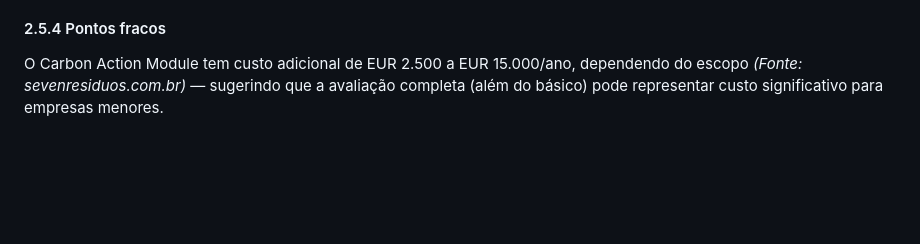
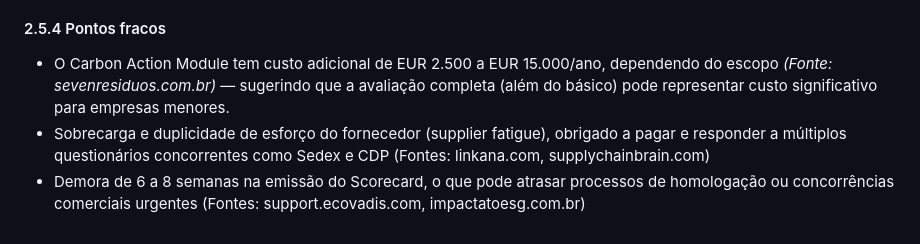
Before and after one commit to R0DR1G9/projetos2_grupo15, a Markdown page: relatório_de_análise _de_competidores.md, the part around the change. Drawn GitHub-style; blank space fills up the shorter version.

Commit message:
Pontos fracos EcoVadis
Adiciona os pontos fracos da parte 2.5 (EcoVadis)

```diff
--- a/relatório_de_análise _de_competidores.md
+++ b/relatório_de_análise _de_competidores.md
@@ -129,4 +129,6 @@ Segundo as fontes pesquisadas, o processo tem etapas formalizadas: a empresa se
 * Módulo específico para dados de carbono (Carbon Action Module), alinhado a frameworks regulatórios como CSRD/ESRS *(Fonte: sevenresiduos.com.br)*
 
 #### 2.5.4 Pontos fracos
-O Carbon Action Module tem custo adicional de EUR 2.500 a EUR 15.000/ano, dependendo do escopo *(Fonte: sevenresiduos.com.br)* — sugerindo que a avaliação completa (além do básico) pode representar custo significativo para empresas menores.
+* O Carbon Action Module tem custo adicional de EUR 2.500 a EUR 15.000/ano, dependendo do escopo *(Fonte: sevenresiduos.com.br)* — sugerindo que a avaliação completa (além do básico) pode representar custo significativo para empresas menores.
+* Sobrecarga e duplicidade de esforço do fornecedor (supplier fatigue), obrigado a pagar e responder a múltiplos questionários concorrentes como Sedex e CDP (Fontes: linkana.com, supplychainbrain.com)
+* Demora de 6 a 8 semanas na emissão do Scorecard, o que pode atrasar processos de homologação ou concorrências comerciais urgentes (Fontes: support.ecovadis.com, impactatoesg.com.br)
```
